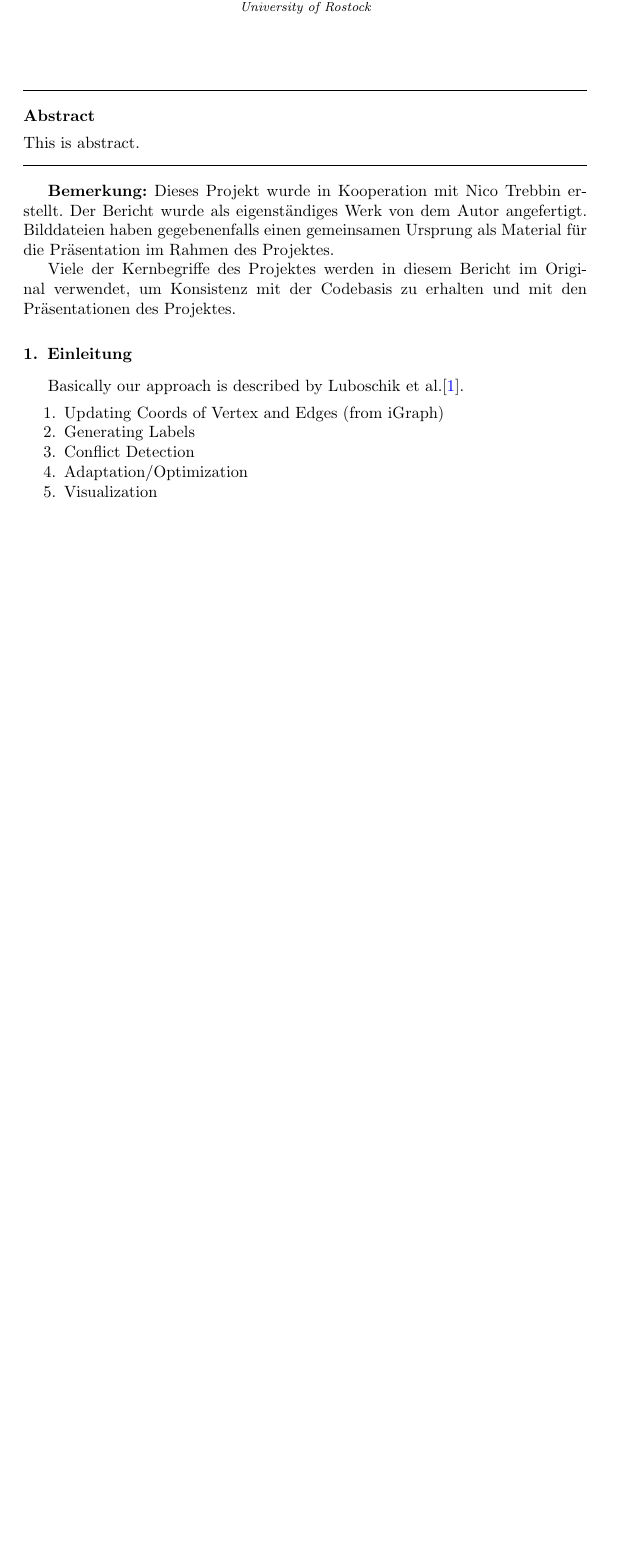
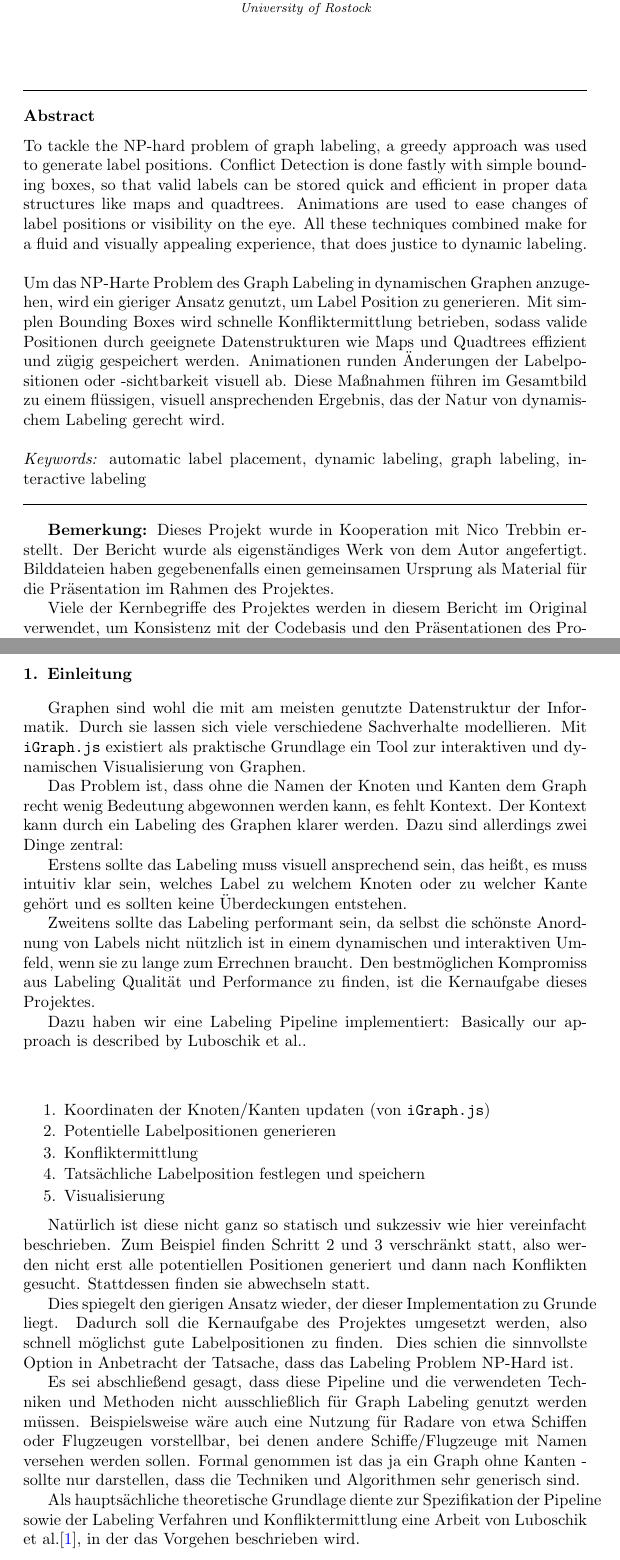
Before and after one commit to Faydyn/graph_labeling_report, a LaTeX paper (report.tex, which reads content/abstract.tex, content/intro.tex, content/pipeline.tex): part of page 1 of 13 before the commit and two parts of pages 1 and 2 of 15 after it, the two joined at a grey line, cut so that both start at the same text, the shorter picture padded with empty space. Compiled offline with pdfLaTeX.

Commit message:
text done

```diff
--- a/content/abstract.tex
+++ b/content/abstract.tex
@@ -1 +1,11 @@
-This is abstract.
+To tackle the NP-hard problem of graph labeling, a greedy approach was used to generate label positions.
+Conflict Detection is done fastly with simple bounding boxes, so that valid labels can be stored quick and efficient in proper data structures like maps and quadtrees.
+Animations are used to ease changes of label positions or visibility on the eye.
+All these techniques combined make for a fluid and visually appealing experience, that does justice to dynamic labeling.\\
+\\
+Um das NP-Harte Problem des Graph Labeling in dynamischen Graphen anzugehen, wird ein gieriger Ansatz genutzt, um Label Position zu generieren.
+Mit simplen Bounding Boxes wird schnelle Konfliktermittlung betrieben, sodass valide Positionen durch geeignete Datenstrukturen wie Maps und Quadtrees effizient und zügig gespeichert werden.
+Animationen runden Änderungen der Labelpositionen oder -sichtbarkeit visuell ab.
+Diese Maßnahmen führen im Gesamtbild zu einem flüssigen, visuell ansprechenden Ergebnis, das der Natur von dynamischem Labeling gerecht wird.\\
+\\
+\textit{Keywords:} automatic label placement, dynamic labeling, graph labeling, interactive labeling
--- /dev/null
+++ b/content/intro.tex
@@ -0,0 +1,35 @@
+Graphen sind wohl die mit am meisten genutzte Datenstruktur der Informatik.
+Durch sie lassen sich viele verschiedene Sachverhalte modellieren.
+Mit \texttt{iGraph.js} existiert als praktische Grundlage ein Tool zur interaktiven und dynamischen Visualisierung von Graphen.
+
+Das Problem ist, dass ohne die Namen der Knoten und Kanten dem Graph recht wenig Bedeutung abgewonnen werden kann,
+es fehlt Kontext. Der Kontext kann durch ein Labeling des Graphen klarer werden. Dazu sind allerdings zwei Dinge zentral:
+
+Erstens sollte das Labeling muss visuell ansprechend sein, das heißt, es muss intuitiv klar sein, welches Label zu welchem Knoten oder zu welcher Kante gehört
+und es sollten keine Überdeckungen entstehen.
+
+Zweitens sollte das Labeling performant sein, da selbst die schönste Anordnung von Labels nicht nützlich ist in einem dynamischen und interaktiven Umfeld, wenn sie zu lange zum Errechnen braucht.
+Den bestmöglichen Kompromiss aus Labeling Qualität und Performance zu finden, ist die Kernaufgabe dieses Projektes.
+
+Dazu haben wir eine Labeling Pipeline implementiert:
+Basically our approach is described by Luboschik et al.. \\ \\
+\begin{enumerate}
+    \item Koordinaten der Knoten/Kanten updaten (von \texttt{iGraph.js})
+    \item Potentielle Labelpositionen generieren
+    \item Konfliktermittlung
+    \item Tatsächliche Labelposition festlegen und speichern
+    \item Visualisierung
+\end{enumerate}
+
+Natürlich ist diese nicht ganz so statisch und sukzessiv wie hier vereinfacht beschrieben.
+Zum Beispiel finden Schritt 2 und 3 verschränkt statt, also werden nicht erst alle potentiellen Positionen generiert und dann nach Konflikten gesucht.
+Stattdessen finden sie abwechseln statt.
+
+Dies spiegelt den gierigen Ansatz wieder, der dieser Implementation zu Grunde liegt. Dadurch soll die Kernaufgabe des Projektes umgesetzt werden,
+also schnell möglichst gute Labelpositionen zu finden. Dies schien die sinnvollste Option in Anbetracht der Tatsache, dass das Labeling Problem NP-Hard ist.
+
+Es sei abschließend gesagt, dass diese Pipeline und die verwendeten Techniken und Methoden nicht ausschließlich für Graph Labeling genutzt werden müssen.
+Beispielsweise wäre auch eine Nutzung für Radare von etwa Schiffen oder Flugzeugen vorstellbar, bei denen andere Schiffe/Flugzeuge mit Namen versehen werden sollen.
+Formal genommen ist das ja ein Graph ohne Kanten - sollte nur darstellen, dass die Techniken und Algorithmen sehr generisch sind.
+
+Als hauptsächliche theoretische Grundlage diente zur Spezifikation der Pipeline sowie der Labeling Verfahren und Konfliktermittlung eine Arbeit von Luboschik et al.\cite{RN38}, in der das Vorgehen beschrieben wird.
--- a/content/pipeline.tex
+++ /dev/null
@@ -1,9 +0,0 @@
-Basically our approach is described by Luboschik et al.\cite{RN38}.
-
-\begin{enumerate}
-    \item Updating Coords of Vertex and Edges (from iGraph)
-    \item Generating Labels
-    \item Conflict Detection
-    \item Adaptation/Optimization
-    \item Visualization
-\end{enumerate}
--- a/report.tex
+++ b/report.tex
@@ -9,7 +9,7 @@
 \usepackage{lscape}
 \usepackage{float}
 \usepackage{multirow}
-\usepackage[ngerman]{babel}  % für Silbentrennung
+\usepackage[ngerman,american]{babel}  % für Silbentrennung
 \usepackage{bibgerm}
 \usepackage[symbol]{footmisc}
 \renewcommand{\thefootnote}{\fnsymbol{footnote}}
@@ -19,7 +19,7 @@
 \begin{document}
 \begin{frontmatter}
 
-\title{Balancing Performance}
+\title{Balancing Performance and Visual Appeal in Dynamic Graph Labeling}
 \author{Nils Henrik Seitz\footnote[1]{\href{mailto:ns464@uni-rostock.de}{ns464@uni-rostock.de}} (Mat.Nr. 218205308)}
 \address{Faculty of Computer Science \\University of Rostock}
 
@@ -28,17 +28,18 @@
     \input{content/abstract.tex}
 \end{abstract}
 
+
 \end{frontmatter}
 
 
 \textbf{Bemerkung:} Dieses Projekt wurde in Kooperation mit Nico Trebbin erstellt. Der Bericht wurde als eigenständiges Werk von dem Autor angefertigt.
 Bilddateien haben gegebenenfalls einen gemeinsamen Ursprung als Material für die Präsentation im Rahmen des Projektes.
 
-Viele der Kernbegriffe des Projektes werden in diesem Bericht im Original verwendet, um Konsistenz mit der Codebasis zu erhalten und mit den Präsentationen des Projektes.
+Viele der Kernbegriffe des Projektes werden in diesem Bericht im Original verwendet, um Konsistenz mit der Codebasis und den Präsentationen des Projektes zu erhalten.
 
 \section{Einleitung}
-\label{sec:pipeline}
-    \input{content/pipeline.tex}
+\label{sec:intro}
+    \input{content/intro.tex}
 
 
 \section{Labeling}
```
Also changed, not shown: out/report.pdf.
